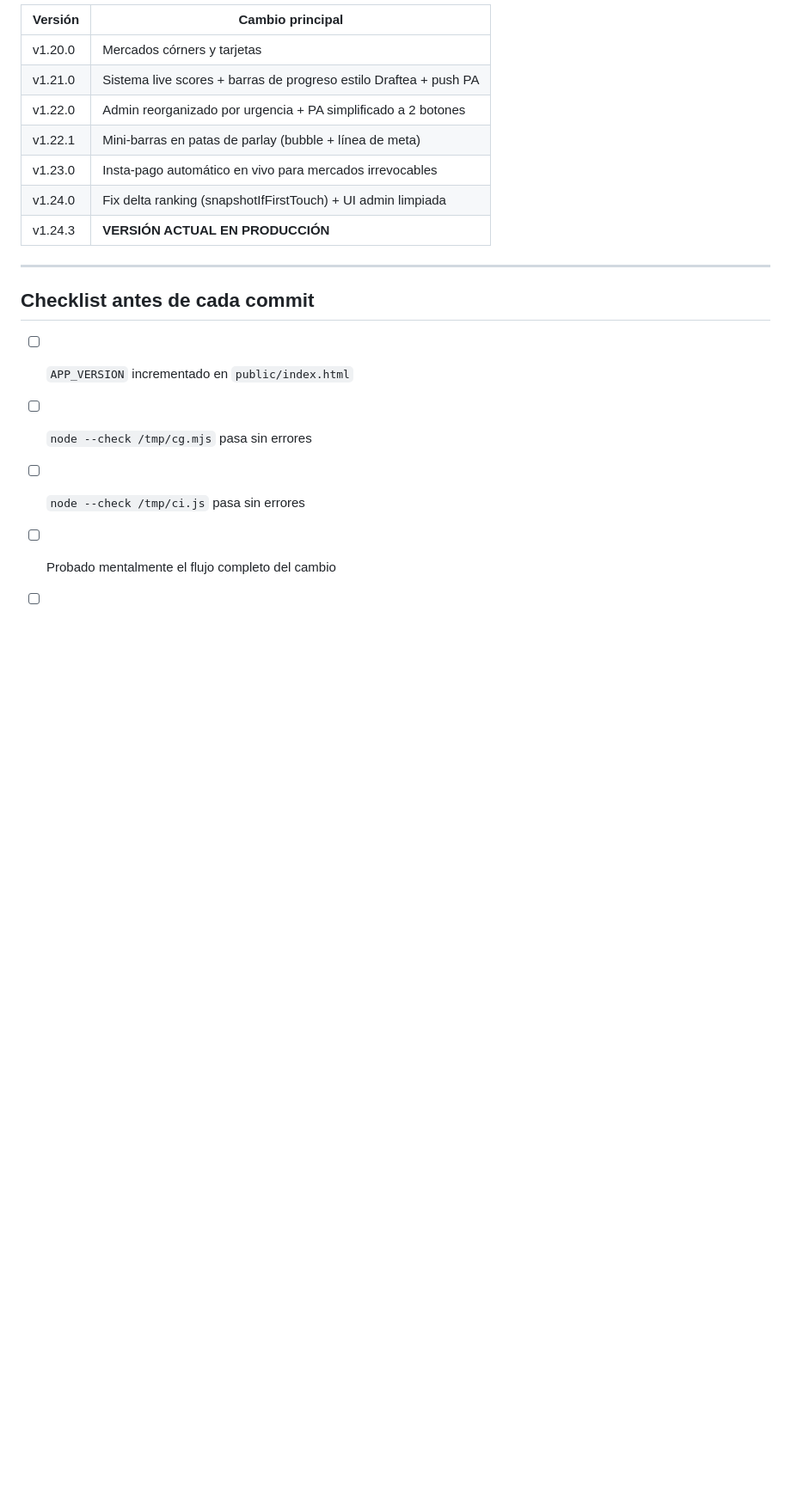
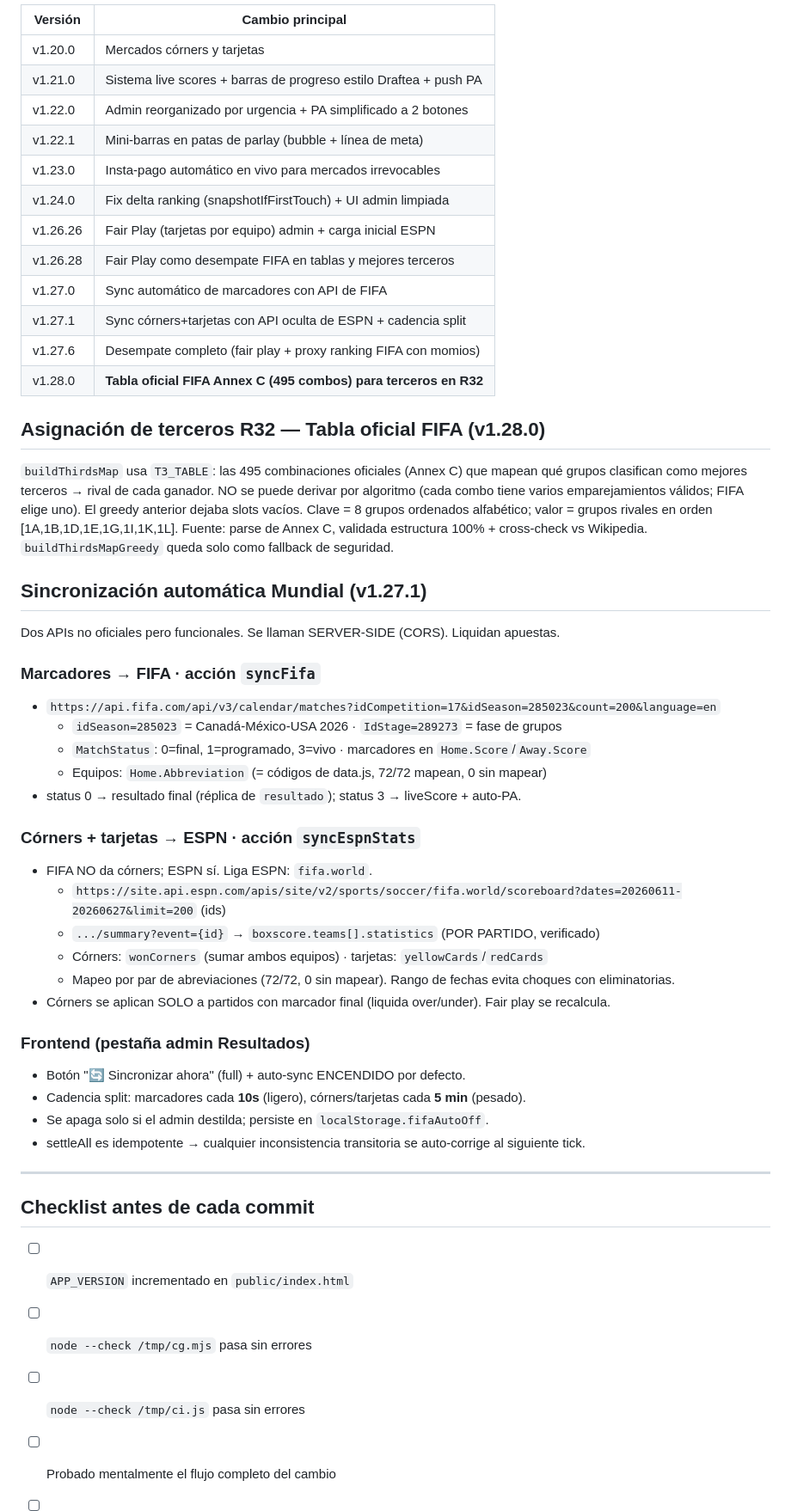
Before and after one commit to leoglezmtz/ludopicks, a Markdown page: CLAUDE.md, the part around one of its changes. Shown at 86% size. GitHub-like rendering; blank space fills up the shorter version.

```diff
--- a/CLAUDE.md
+++ b/CLAUDE.md
@@ -205,7 +205,46 @@ Ordenados por urgencia:
 | v1.22.1 | Mini-barras en patas de parlay (bubble + línea de meta) |
 | v1.23.0 | Insta-pago automático en vivo para mercados irrevocables |
 | v1.24.0 | Fix delta ranking (snapshotIfFirstTouch) + UI admin limpiada |
-| v1.24.3 | **VERSIÓN ACTUAL EN PRODUCCIÓN** |
+| v1.26.26 | Fair Play (tarjetas por equipo) admin + carga inicial ESPN |
+| v1.26.28 | Fair Play como desempate FIFA en tablas y mejores terceros |
+| v1.27.0 | Sync automático de marcadores con API de FIFA |
+| v1.27.1 | Sync córners+tarjetas con API oculta de ESPN + cadencia split |
+| v1.27.6 | Desempate completo (fair play + proxy ranking FIFA con momios) |
+| v1.28.0 | **Tabla oficial FIFA Annex C (495 combos) para terceros en R32** |
+
+## Asignación de terceros R32 — Tabla oficial FIFA (v1.28.0)
+
+`buildThirdsMap` usa `T3_TABLE`: las 495 combinaciones oficiales (Annex C) que mapean
+qué grupos clasifican como mejores terceros → rival de cada ganador. NO se puede derivar
+por algoritmo (cada combo tiene varios emparejamientos válidos; FIFA elige uno). El greedy
+anterior dejaba slots vacíos. Clave = 8 grupos ordenados alfabético; valor = grupos rivales
+en orden [1A,1B,1D,1E,1G,1I,1K,1L]. Fuente: parse de Annex C, validada estructura 100% +
+cross-check vs Wikipedia. `buildThirdsMapGreedy` queda solo como fallback de seguridad.
+
+## Sincronización automática Mundial (v1.27.1)
+
+Dos APIs no oficiales pero funcionales. Se llaman SERVER-SIDE (CORS). Liquidan apuestas.
+
+### Marcadores → FIFA · acción `syncFifa`
+- `https://api.fifa.com/api/v3/calendar/matches?idCompetition=17&idSeason=285023&count=200&language=en`
+  - `idSeason=285023` = Canadá-México-USA 2026 · `IdStage=289273` = fase de grupos
+  - `MatchStatus`: 0=final, 1=programado, 3=vivo · marcadores en `Home.Score`/`Away.Score`
+  - Equipos: `Home.Abbreviation` (= códigos de data.js, 72/72 mapean, 0 sin mapear)
+- status 0 → resultado final (réplica de `resultado`); status 3 → liveScore + auto-PA.
+
+### Córners + tarjetas → ESPN · acción `syncEspnStats`
+- FIFA NO da córners; ESPN sí. Liga ESPN: `fifa.world`.
+  - `https://site.api.espn.com/apis/site/v2/sports/soccer/fifa.world/scoreboard?dates=20260611-20260627&limit=200` (ids)
+  - `.../summary?event={id}` → `boxscore.teams[].statistics` (POR PARTIDO, verificado)
+  - Córners: `wonCorners` (sumar ambos equipos) · tarjetas: `yellowCards`/`redCards`
+  - Mapeo por par de abreviaciones (72/72, 0 sin mapear). Rango de fechas evita choques con eliminatorias.
+- Córners se aplican SOLO a partidos con marcador final (liquida over/under). Fair play se recalcula.
+
+### Frontend (pestaña admin Resultados)
+- Botón "🔄 Sincronizar ahora" (full) + auto-sync ENCENDIDO por defecto.
+- Cadencia split: marcadores cada **10s** (ligero), córners/tarjetas cada **5 min** (pesado).
+- Se apaga solo si el admin destilda; persiste en `localStorage.fifaAutoOff`.
+- settleAll es idempotente → cualquier inconsistencia transitoria se auto-corrige al siguiente tick.
 
 ---
 
```
Also changed, not shown: other parts of CLAUDE.md (+1 -1 lines).
